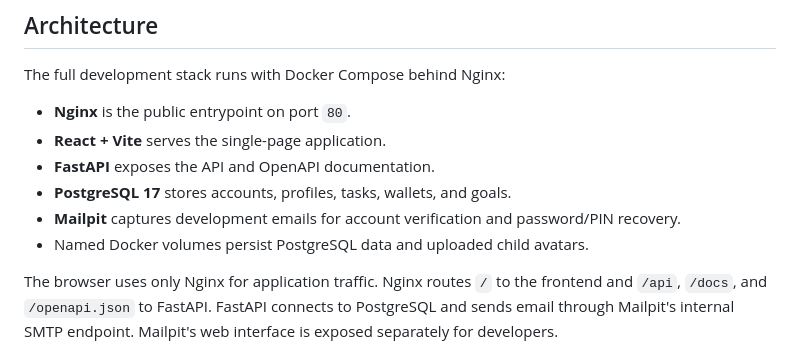
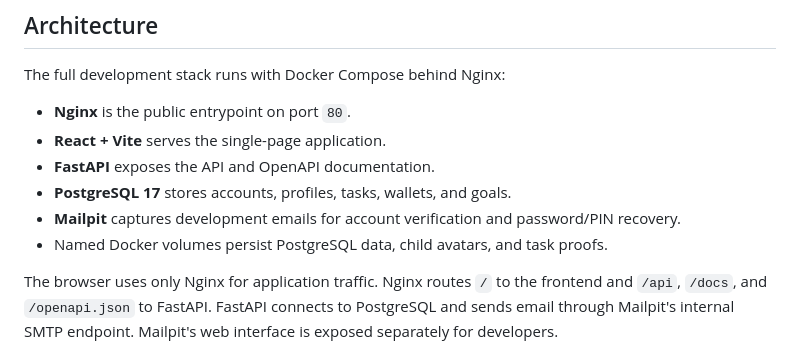
Before and after one commit to Pedrocrlx/EarnIt, a Markdown page: README.md, the part around one of its changes. Drawn GitHub-style.

Commit message:
docs: update README.md

```diff
--- a/README.md
+++ b/README.md
@@ -14,7 +14,7 @@ The full development stack runs with Docker Compose behind Nginx:
 - **PostgreSQL 17** stores accounts, profiles, tasks, wallets, and goals.
 - **Mailpit** captures development emails for account verification and
   password/PIN recovery.
-- Named Docker volumes persist PostgreSQL data and uploaded child avatars.
+- Named Docker volumes persist PostgreSQL data, child avatars, and task proofs.
 
 The browser uses only Nginx for application traffic. Nginx routes `/` to the
 frontend and `/api`, `/docs`, and `/openapi.json` to FastAPI. FastAPI connects
```
Also changed, not shown: other parts of README.md (+5 -3 lines).
